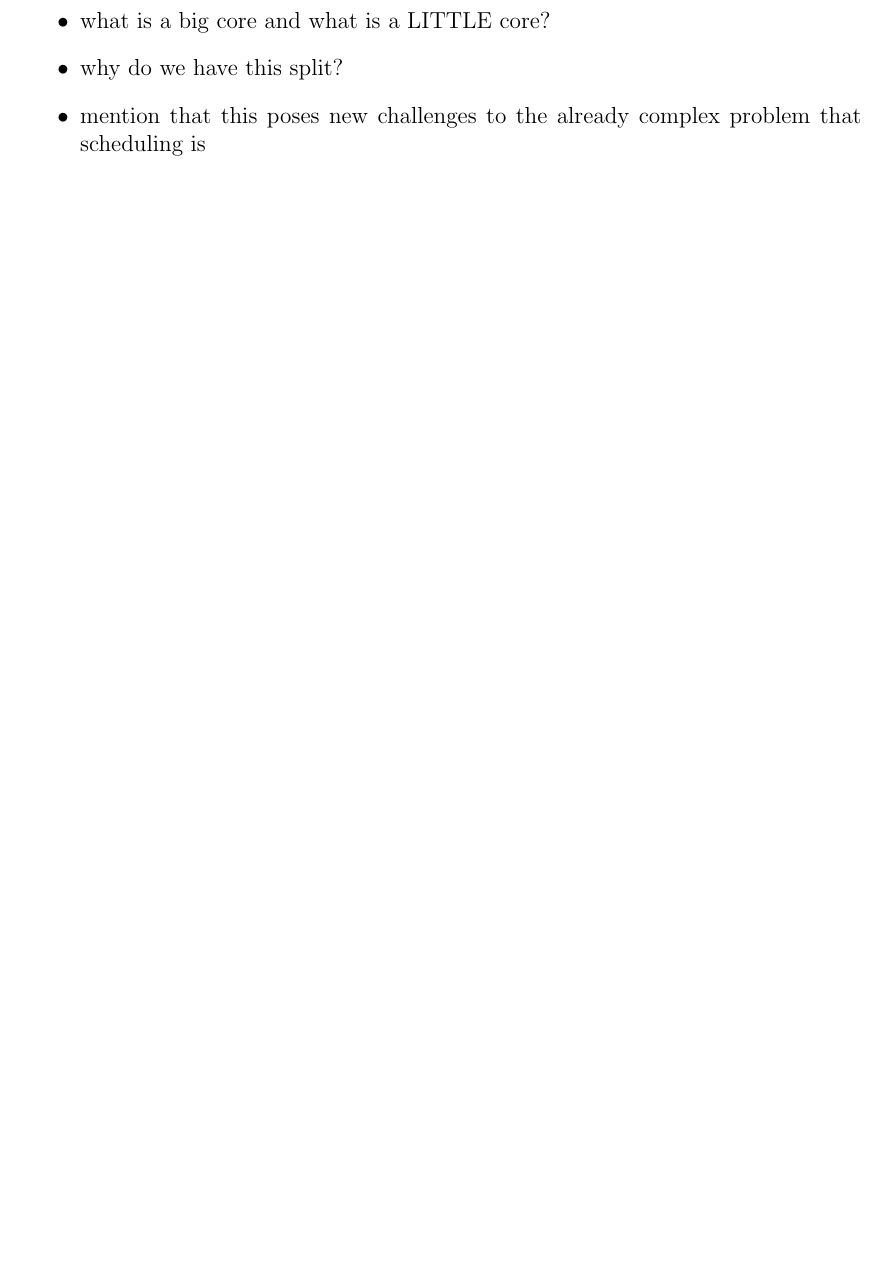
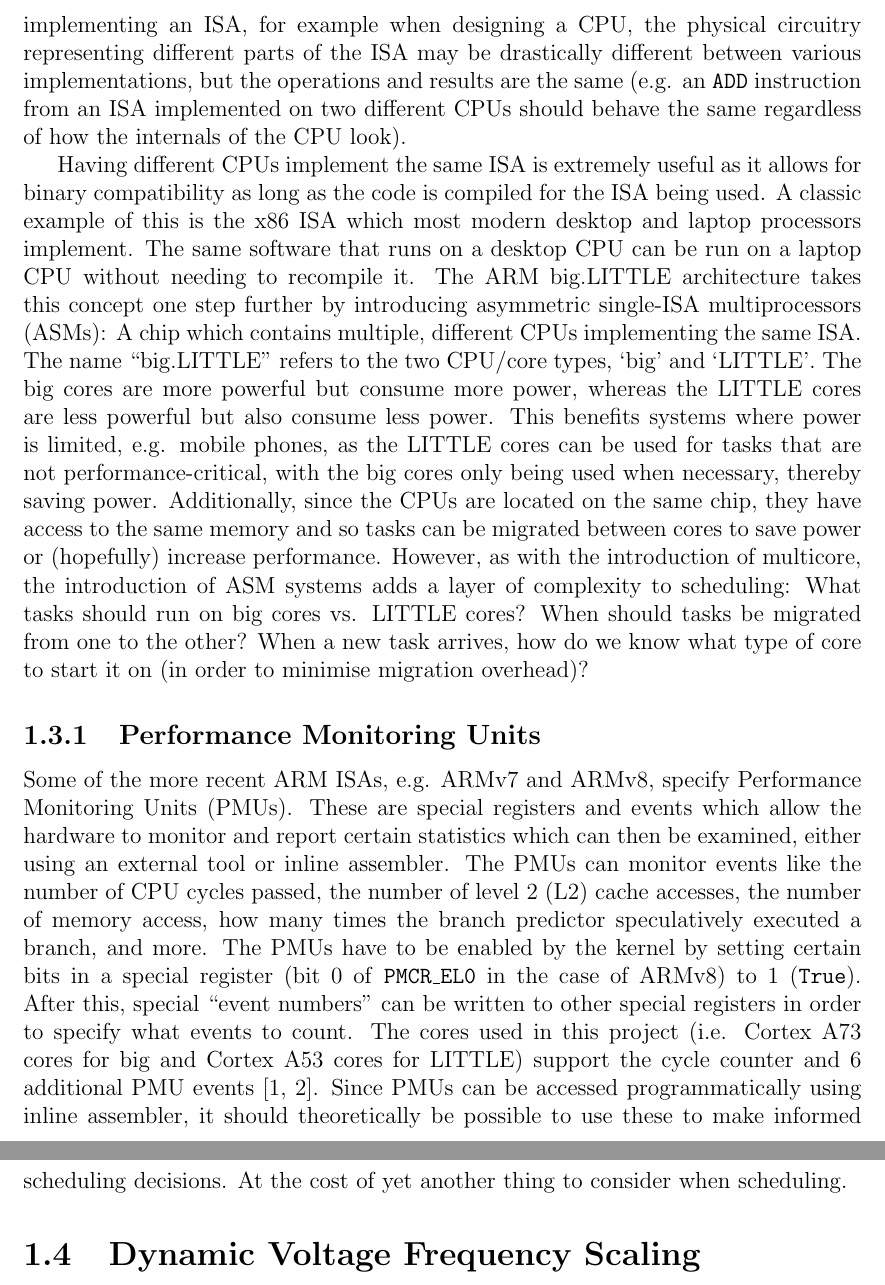
Before and after one commit to CodingCellist/MSci-Project, a LaTeX thesis (02-dissertation/main.tex, which reads 02-dissertation/chapters/background.tex): part of page 6 of 8 before the commit and two parts of pages 6 and 7 of 9 after it, the two joined at a grey line, cut at the place of the change, the shorter picture padded with empty space. Compiled offline with pdfLaTeX.

Commit message:
Explained ISAs, big.LITTLE, and PMUs

```diff
--- a/02-dissertation/chapters/background.tex
+++ b/02-dissertation/chapters/background.tex
@@ -161,5 +156,0 @@ which was introduced in kernel 2.6.23
-    \item what is a big core and what is a LITTLE core?
-    \item why do we have this split?
-    \item mention that this poses new challenges to the already complex problem
-          that scheduling is
-\end{itemize}
@@ -165,0 +162,47 @@ which was introduced in kernel 2.6.23
+implementing an ISA, for example when designing a CPU, the physical circuitry
+representing different parts of the ISA may be drastically different between
+various implementations, but the operations and results are the same (e.g. an
+\texttt{ADD} instruction from an ISA implemented on two different CPUs should
+behave the same regardless of how the internals of the CPU look).
+
+Having different CPUs implement the same ISA is extremely useful as it allows
+for binary compatibility as long as the code is compiled for the ISA being used.
+A classic example of this is the x86 ISA which most modern desktop and laptop
+processors implement. The same software that runs on a desktop CPU can be run on
+a laptop CPU without needing to recompile it. The ARM big.LITTLE architecture
+takes this concept one step further by introducing asymmetric single-ISA
+multiprocessors (ASMs): A chip which contains multiple, different CPUs
+implementing the same ISA. The name ``big.LITTLE'' refers to the two CPU/core
+types, `big' and `LITTLE'. The big cores are more powerful but consume more
+power, whereas the LITTLE cores are less powerful but also consume less power.
+This benefits systems where power is limited, e.g. mobile phones, as the LITTLE
+cores can be used for tasks that are not performance-critical, with the big
+cores only being used when necessary, thereby saving power. Additionally, since
+the CPUs are located on the same chip, they have access to the same memory and
+so tasks can be migrated between cores to save power or (hopefully) increase
+performance. However, as with the introduction of multicore, the introduction of
+ASM systems adds a layer of complexity to scheduling: What tasks should run on
+big cores vs. LITTLE cores? When should tasks be migrated from one to the other?
+When a new task arrives, how do we know what type of core to start it on (in
+order to minimise migration overhead)?
+
+    \subsection{Performance Monitoring Units}
+    Some of the more recent ARM ISAs, e.g. ARMv7 and ARMv8, specify Performance
+    Monitoring Units (PMUs). These are special registers and events which allow
+    the hardware to monitor and report certain statistics which can then be
+    examined, either using an external tool or inline assembler. The PMUs can
+    monitor events like the number of CPU cycles passed, the number of level 2
+    (L2) cache accesses, the number of memory access, how many times the branch
+    predictor speculatively executed a branch, and more. The PMUs have to be
+    enabled by the kernel by setting certain bits in a special register (bit 0
+    of \texttt{PMCR\_EL0} in the case of ARMv8) to 1 (\texttt{True}). After
+    this, special ``event numbers'' can be written to other special registers in
+    order to specify what events to count. The cores used in this project (i.e.
+    Cortex A73 cores for big and Cortex A53 cores for LITTLE) support the cycle
+    counter and 6 additional PMU events
+    \cite{noauthor_arm_2015,noauthor_arm_2016}. Since PMUs can be accessed
+    programmatically using inline assembler, it should theoretically be possible
+    to use these to make informed scheduling decisions. At the cost of yet
+    another thing to consider when scheduling.
+
+\section{Dynamic Voltage Frequency Scaling}
```
Also changed, not shown: 02-dissertation/chapters/background.tex (9 more changed lines).
